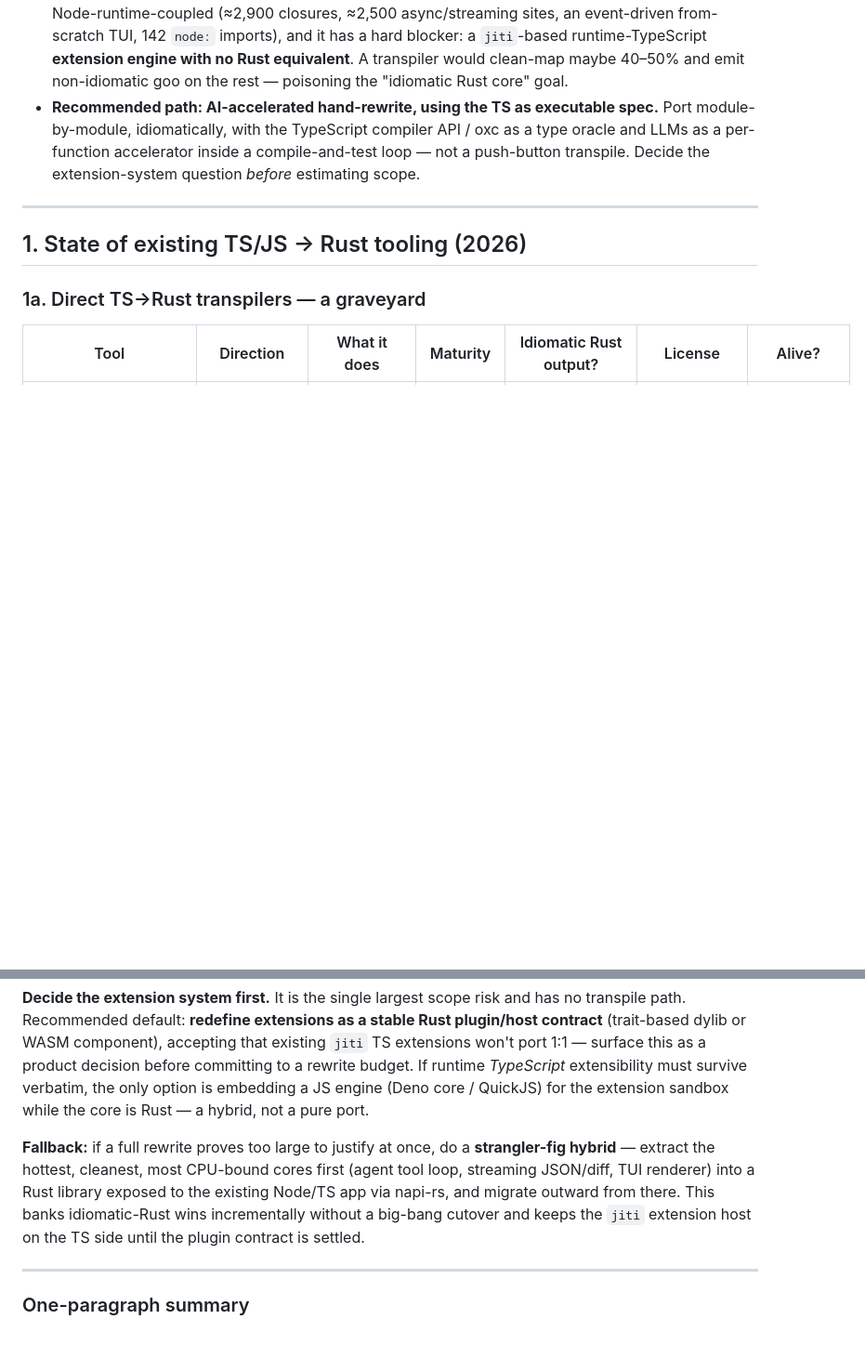
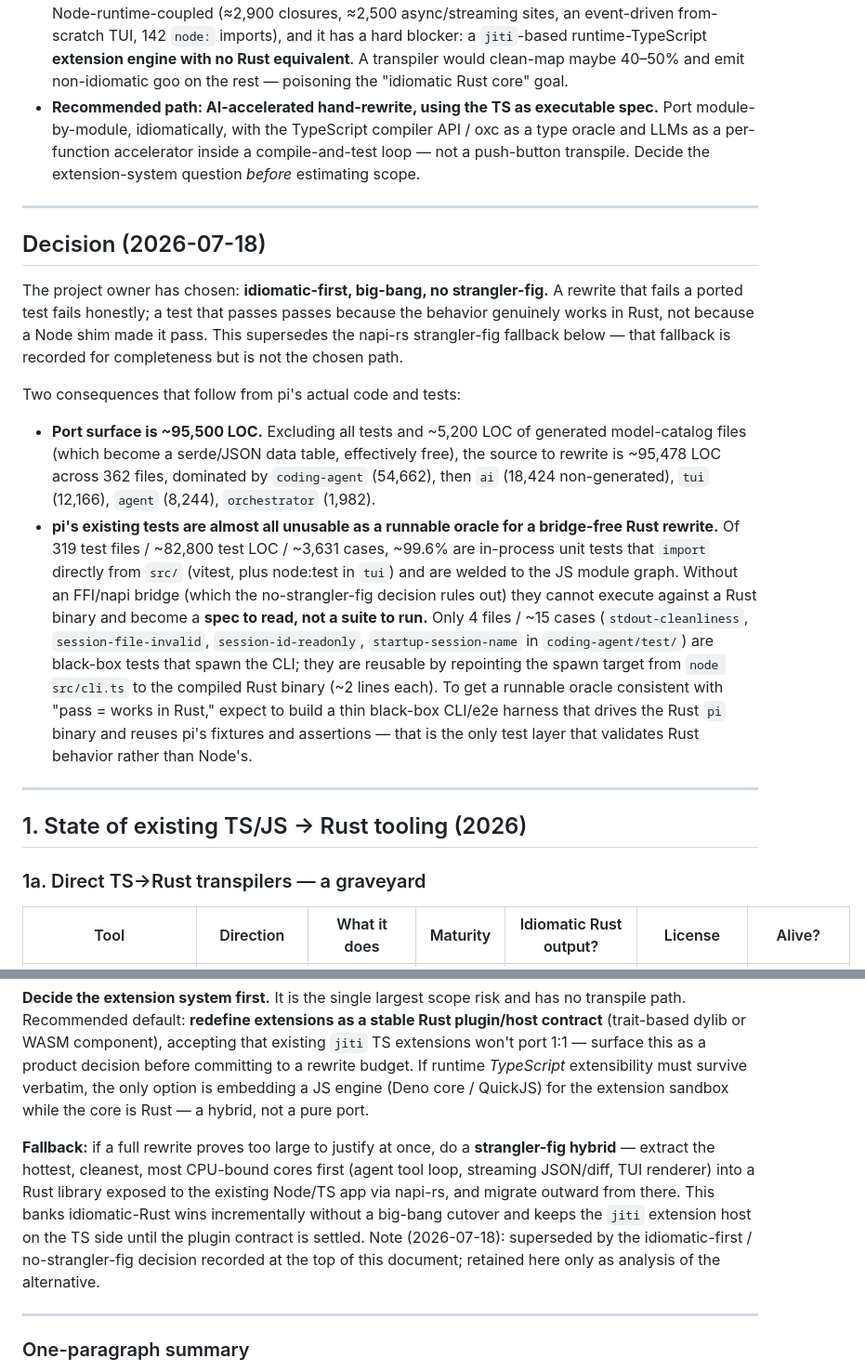
Before and after one commit to zmaril/pidgin, a Markdown page: notes/ts-to-rust.md, 2 parts joined by grey strips. Shown at 93% size. GitHub-like rendering; blank space fills up the shorter version.

Commit message:
docs: record idiomatic-first no-strangler-fig decision and port-surface sizing

```diff
--- a/notes/ts-to-rust.md
+++ b/notes/ts-to-rust.md
@@ -7,6 +7,17 @@
 - **Existing tools won't save you.** There is no production-grade general TS→Rust transpiler in 2026. The direct-transpiler repos are 1–15 star toys; the most serious enabler — a native-Rust TS type-checker (`stc`) — was officially abandoned; and most search hits are either the wrong direction (`ts-rs` generates TS *from* Rust) or JS→WASM engines (Javy, Porffor, AssemblyScript, Boa) that never emit Rust source.
 - **A custom transpiler for pi is not worth building.** pi's type system is unusually Rust-friendly (strict mode, discriminated unions, no decorators/reflection/eval), but ~half its ~95k non-generated LOC is Node-runtime-coupled (≈2,900 closures, ≈2,500 async/streaming sites, an event-driven from-scratch TUI, 142 `node:` imports), and it has a hard blocker: a `jiti`-based runtime-TypeScript **extension engine with no Rust equivalent**. A transpiler would clean-map maybe 40–50% and emit non-idiomatic goo on the rest — poisoning the "idiomatic Rust core" goal.
 - **Recommended path: AI-accelerated hand-rewrite, using the TS as executable spec.** Port module-by-module, idiomatically, with the TypeScript compiler API / oxc as a type oracle and LLMs as a per-function accelerator inside a compile-and-test loop — not a push-button transpile. Decide the extension-system question *before* estimating scope.
+
+---
+
+## Decision (2026-07-18)
+
+The project owner has chosen: **idiomatic-first, big-bang, no strangler-fig.** A rewrite that fails a ported test fails honestly; a test that passes passes because the behavior genuinely works in Rust, not because a Node shim made it pass. This supersedes the napi-rs strangler-fig fallback below — that fallback is recorded for completeness but is not the chosen path.
+
+Two consequences that follow from pi's actual code and tests:
+
+- **Port surface is ~95,500 LOC.** Excluding all tests and ~5,200 LOC of generated model-catalog files (which become a serde/JSON data table, effectively free), the source to rewrite is ~95,478 LOC across 362 files, dominated by `coding-agent` (54,662), then `ai` (18,424 non-generated), `tui` (12,166), `agent` (8,244), `orchestrator` (1,982).
+- **pi's existing tests are almost all unusable as a runnable oracle for a bridge-free Rust rewrite.** Of 319 test files / ~82,800 test LOC / ~3,631 cases, ~99.6% are in-process unit tests that `import` directly from `src/` (vitest, plus node:test in `tui`) and are welded to the JS module graph. Without an FFI/napi bridge (which the no-strangler-fig decision rules out) they cannot execute against a Rust binary and become a **spec to read, not a suite to run.** Only 4 files / ~15 cases (`stdout-cleanliness`, `session-file-invalid`, `session-id-readonly`, `startup-session-name` in `coding-agent/test/`) are black-box tests that spawn the CLI; they are reusable by repointing the spawn target from `node src/cli.ts` to the compiled Rust binary (~2 lines each). To get a runnable oracle consistent with "pass = works in Rust," expect to build a thin black-box CLI/e2e harness that drives the Rust `pi` binary and reuses pi's fixtures and assertions — that is the only test layer that validates Rust behavior rather than Node's.
 
 ---
 
@@ -172,7 +183,7 @@ Port module-by-module into idiomatic Rust, reading the TS (and its ~86k LOC of t
 
 **Decide the extension system first.** It is the single largest scope risk and has no transpile path. Recommended default: **redefine extensions as a stable Rust plugin/host contract** (trait-based dylib or WASM component), accepting that existing `jiti` TS extensions won't port 1:1 — surface this as a product decision before committing to a rewrite budget. If runtime *TypeScript* extensibility must survive verbatim, the only option is embedding a JS engine (Deno core / QuickJS) for the extension sandbox while the core is Rust — a hybrid, not a pure port.
 
-**Fallback:** if a full rewrite proves too large to justify at once, do a **strangler-fig hybrid** — extract the hottest, cleanest, most CPU-bound cores first (agent tool loop, streaming JSON/diff, TUI renderer) into a Rust library exposed to the existing Node/TS app via napi-rs, and migrate outward from there. This banks idiomatic-Rust wins incrementally without a big-bang cutover and keeps the `jiti` extension host on the TS side until the plugin contract is settled.
+**Fallback:** if a full rewrite proves too large to justify at once, do a **strangler-fig hybrid** — extract the hottest, cleanest, most CPU-bound cores first (agent tool loop, streaming JSON/diff, TUI renderer) into a Rust library exposed to the existing Node/TS app via napi-rs, and migrate outward from there. This banks idiomatic-Rust wins incrementally without a big-bang cutover and keeps the `jiti` extension host on the TS side until the plugin contract is settled. Note (2026-07-18): superseded by the idiomatic-first / no-strangler-fig decision recorded at the top of this document; retained here only as analysis of the alternative.
 
 ---
 
```
